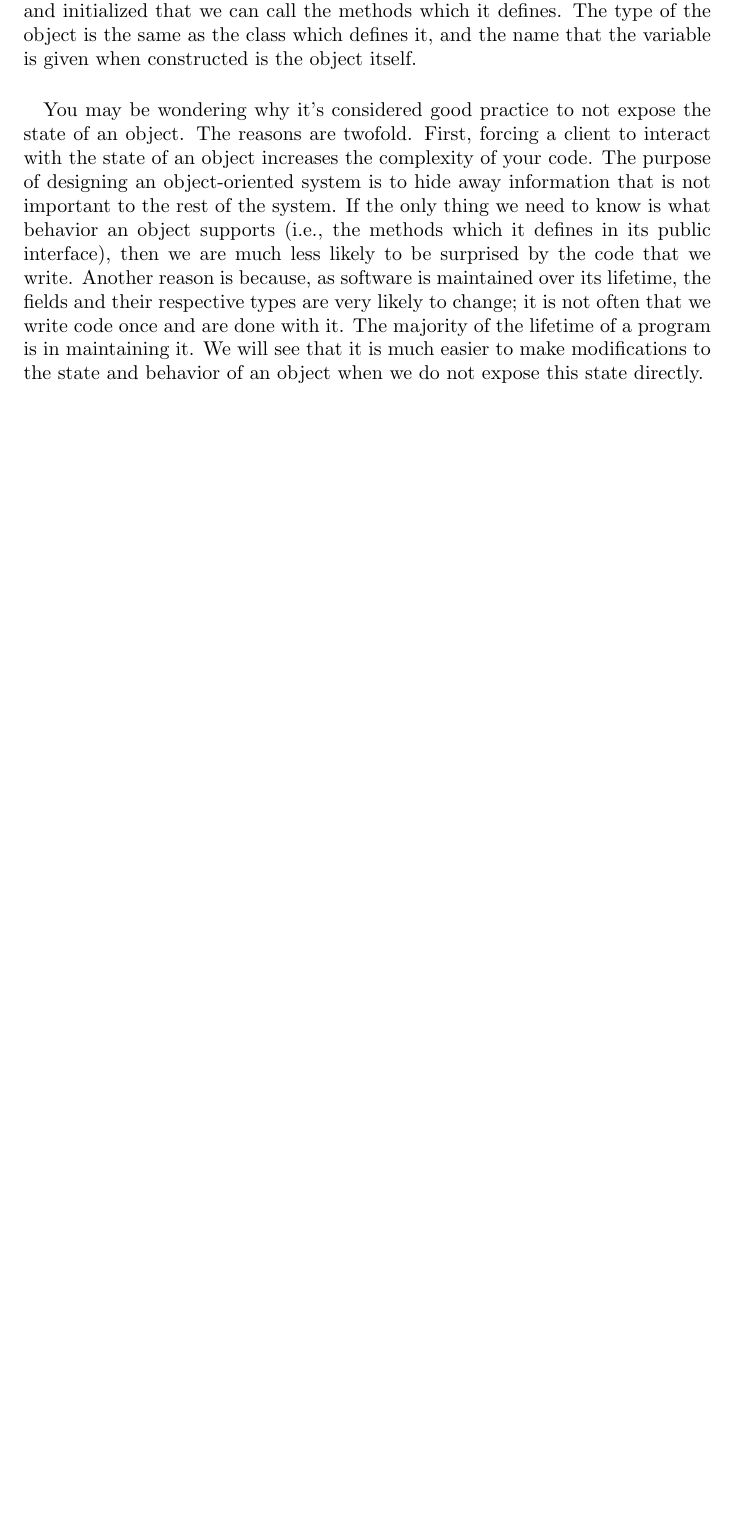
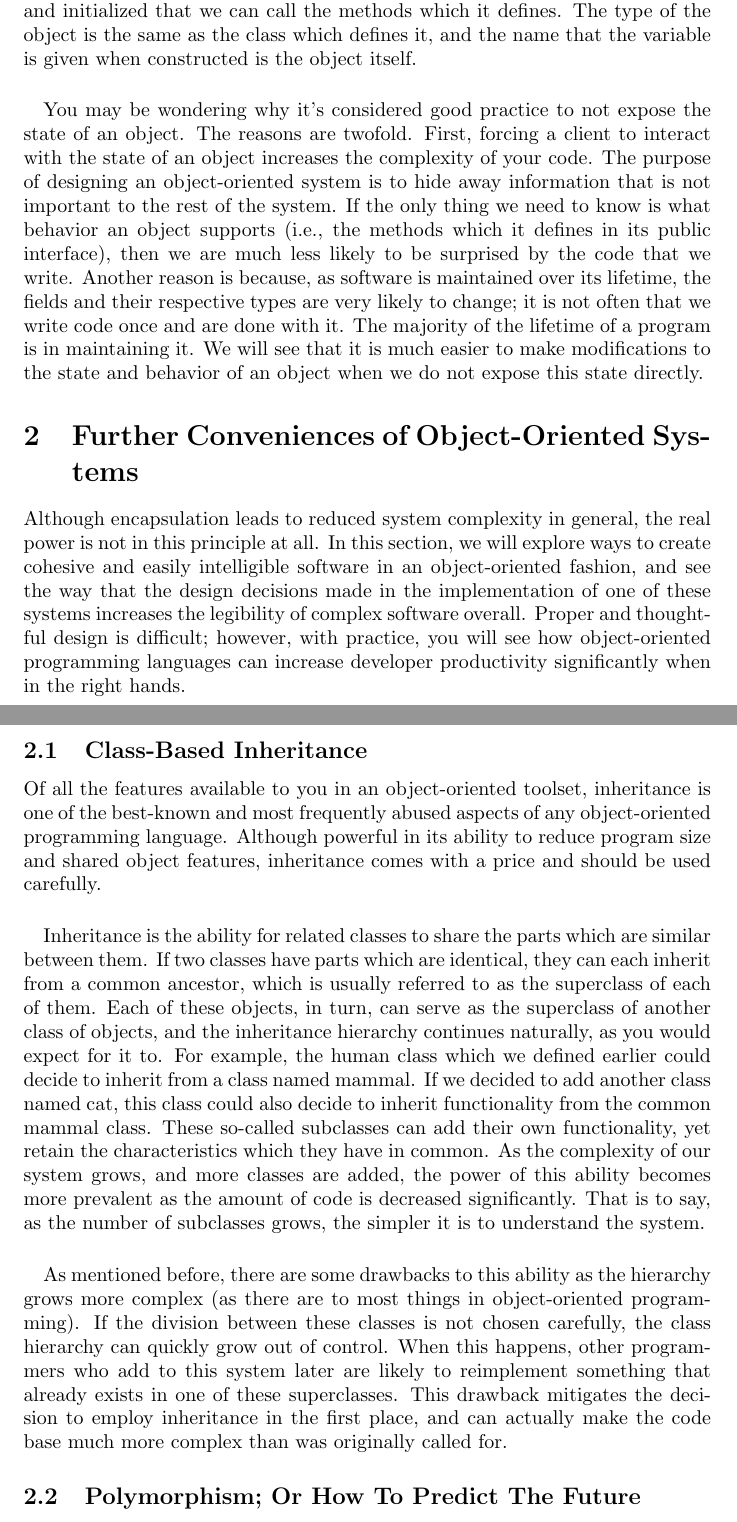
Before and after one commit to lanesurface/Intro-OOD, a LaTeX document (intro-to-ood.tex): part of page 3 of 3 before the commit and two parts of pages 3 and 4 of 4 after it, the two joined at a grey line, cut so that both start at the same text, the shorter picture padded with empty space. Compiled offline with pdfLaTeX.

Commit message:
Class-Based Inheritance

```diff
--- a/intro-to-ood.tex
+++ b/intro-to-ood.tex
@@ -13,19 +13,120 @@
 
 \newpage
 \pagenumbering{arabic}
-Among many of the frameworks, APIs, languages, and other skill sets you will be expected to know as a professional programmer, a sound knowledge of the principles of object-oriented design (henceforth referred to as OOD) will be invaluable in your career. Though it may seem simple on the surface, even professionals struggle with the decisions that come with a well-designed and easy to maintain system which strives to follow the best OOD practices. This document will serve primarily as a brief introduction for developers with no or limited experience in this domain.
+Among many of the frameworks, APIs, languages, and other skill sets you will be
+expected to know as a professional programmer, a sound knowledge of the
+principles of object-oriented design (henceforth referred to as OOD) will be
+invaluable in your career. Though it may seem simple on the surface, even
+professionals struggle with the decisions that come with a well-designed and
+easy to maintain system which strives to follow the best OOD practices. This
+document will serve primarily as a brief introduction for developers with no or
+limited experience in this domain.
+
 \section{Classes, Methods, and State: It All Ties Into Encapsulation}
 \paragraph{}
-A recurring theme which you will come to see in the evolution of programming languages, and thus software development in general, is the tendency for a language to make the solution to a given problem both easier to write and easier to read. Assembly languages were originally the de-facto standard for writing applications, and many were written solely in it, including important and critical software like that which ran on the Apollo Guidance Computers and put men on the moon. From these struggles, a new way of writing software was proposed, and higher-level languages based on the notion of functions were created. From these languages has come one of the newest developments in the programming language world, which is based around the notion of the object.
+A recurring theme which you will come to see in the evolution of programming
+languages, and thus software development in general, is the tendency for a
+language to make the solution to a given problem both easier to write and easier to read. Assembly languages were originally the de-facto standard for writing
+applications, and many were written solely in it, including important and
+critical software like that which ran on the Apollo Guidance Computers and put
+men on the moon. From these struggles, a new way of writing software was
+proposed, and higher-level languages based on the notion of functions were
+created. From these languages has come one of the newest developments in the
+programming language world, which is based around the notion of the object.
 \paragraph{}
-But what is an object anyway? For how often the term is thrown around, there really isn't must of an attempt to explain it or the principles on which it is based. An object is simply a component of an object-oriented system; this means that there are many objects which make up an object-based software system. Each of these objects interacts with the others which make up this application to create a working program.
+But what is an object anyway? For how often the term is thrown around, there
+really isn't must of an attempt to explain it or the principles on which it is
+based. An object is simply a component of an object-oriented system; this means
+that there are many objects which make up an object-based software system. Each
+of these objects interacts with the others which make up this application to
+create a working program.
 \paragraph{}
-Let’s expound this definition further: Each object itself has both state and behavior. This state, often called fields of the object, resides in class-level variables which are instance-dependent. In some languages these are called instance variables. State is a property of the object itself. Say you have a human object. This object might have state such as hair color, race, ethnicity, nationality, etc.
+Let’s expound this definition further: Each object itself has both state and
+behavior. This state, often called fields of the object, resides in class-level
+variables which are instance-dependent. In some languages these are called
+instance variables. State is a property of the object itself. Say you have a
+human object. This object might have state such as hair color, race, ethnicity,
+nationality, etc.
 \paragraph{}
-Although the state of an object is important, it is mostly internal (and should be kept hidden; we'll address this further in a moment). The primary way that objects should expose their functionality to other objects in a system is though instance-dependent functions, which are often referred to as methods of that object. These methods use the state of their object to determine the action that should be taken, without requiring the objects which call that function to know about the state itself. Therefore, calling a method such as pray() on a human object should determine the way that it prays by these factors, without a caller needing to know all of the internal details.
+Although the state of an object is important, it is mostly internal (and should
+be kept hidden; we'll address this further in a moment). The primary way that
+objects should expose their functionality to other objects in a system is though
+instance-dependent functions, which are often referred to as methods of that
+object. These methods use the state of their object to determine the action that
+should be taken, without requiring the objects which call that function to know
+about the state itself. Therefore, calling a method such as pray() on a human
+object should determine the way that it prays by these factors, without a caller
+needing to know all of the internal details.
 \paragraph{}
-Now I've skipped over an important distinction to make, as I wanted to avoid confusing you up front. How do we create and address the objects in our system? This state is not intrinsic, and we have to define it somewhere in our application. We do so by defining classes. Classes are a template for the construction of an object. In other words, the class defines the how, and when we construct an object from a class, we define the what. A class will determine the kinds of things which we need to know about. Taking from the earlier example of a human object, the human class will tell the compiler that we need each of our human objects to have an integer for their age, string for their name, etc. Then when we initialize a human object (as there may be many in our system), we provide the values of these fields. It is only after an object has been constructed and initialized that we can call the methods which it defines. The type of the object is the same as the class which defines it, and the name that the variable is given when constructed is the object itself.
+Now I've skipped over an important distinction to make, as I wanted to avoid
+confusing you up front. How do we create and address the objects in our system?
+This state is not intrinsic, and we have to define it somewhere in our
+application. We do so by defining classes. Classes are a template for the
+construction of an object. In other words, the class defines the how, and when
+we construct an object from a class, we define the what. A class will determine
+the kinds of things which we need to know about. Taking from the earlier example
+of a human object, the human class will tell the compiler that we need each of
+our human objects to have an integer for their age, string for their name, etc.
+Then when we initialize a human object (as there may be many in our system), we
+provide the values of these fields. It is only after an object has been
+constructed and initialized that we can call the methods which it defines. The
+type of the object is the same as the class which defines it, and the name that
+the variable is given when constructed is the object itself.
 \paragraph{}
-You may be wondering why it’s considered good practice to not expose the state of an object. The reasons are twofold. First, forcing a client to interact with the state of an object increases the complexity of your code. The purpose of designing an object-oriented system is to hide away information that is not important to the rest of the system. If the only thing we need to know is what behavior an object supports (i.e., the methods which it defines in its public interface), then we are much less likely to be surprised by the code that we write. Another reason is because, as software is maintained over its lifetime, the fields and their respective types are very likely to change; it is not often that we write code once and are done with it. The majority of the lifetime of a program is in maintaining it. We will see that it is much easier to make modifications to the state and behavior of an object when we do not expose this state directly.
+You may be wondering why it’s considered good practice to not expose the state
+of an object. The reasons are twofold. First, forcing a client to interact with
+the state of an object increases the complexity of your code. The purpose of
+designing an object-oriented system is to hide away information that is not
+important to the rest of the system. If the only thing we need to know is what
+behavior an object supports (i.e., the methods which it defines in its public
+interface), then we are much less likely to be surprised by the code that we
+write. Another reason is because, as software is maintained over its lifetime,
+the fields and their respective types are very likely to change; it is not often
+that we write code once and are done with it. The majority of the lifetime of a
+program is in maintaining it. We will see that it is much easier to make
+modifications to the state and behavior of an object when we do not expose this
+state directly.
+
+\section{Further Conveniences of Object-Oriented Systems}
+Although encapsulation leads to reduced system complexity in general, the real
+power is not in this principle at all. In this section, we will explore ways to
+create cohesive and easily intelligible software in an object-oriented fashion,
+and see the way that the design decisions made in the implementation of one of
+these systems increases the legibility of complex software overall. Proper and
+thoughtful design is difficult; however, with practice, you will see how
+object-oriented programming languages can increase developer productivity
+significantly when in the right hands.
+\subsection{Class-Based Inheritance}
+Of all the features available to you in an object-oriented toolset, inheritance
+is one of the best-known and most frequently abused aspects of any
+object-oriented programming language. Although powerful in its ability to reduce
+program size and shared object features, inheritance comes with a price and
+should be used carefully.
+\paragraph{}
+Inheritance is the ability for related classes to share the parts which are
+similar between them. If two classes have parts which are identical, they can
+each inherit from a common ancestor, which is usually referred to as the
+superclass of each of them. Each of these objects, in turn, can serve as the
+superclass of another class of objects, and the inheritance hierarchy continues
+naturally, as you would expect for it to. For example, the human class which we
+defined earlier could decide to inherit from a class named mammal. If we decided
+to add another class named cat, this class could also decide to inherit
+functionality from the common mammal class. These so-called subclasses can add
+their own functionality, yet retain the characteristics which they have in
+common. As the complexity of our system grows, and more classes are added, the
+power of this ability becomes more prevalent as the amount of code is decreased
+significantly. That is to say, as the number of subclasses grows, the simpler it
+is to understand the system.
+\paragraph{}
+As mentioned before, there are some drawbacks to this ability as the hierarchy
+grows more complex (as there are to most things in object-oriented programming).
+If the division between these classes is not chosen carefully, the class
+hierarchy can quickly grow out of control. When this happens, other programmers
+who add to this system later are likely to reimplement something that already
+exists in one of these superclasses. This drawback mitigates the decision to
+employ inheritance in the first place, and can actually make the code base much
+more complex than was originally called for.
+
+\subsection{Polymorphism; Or How To Predict The Future}
 
 \end{document}
```
Also changed, not shown: intro-to-ood.pdf, 1 other file.
